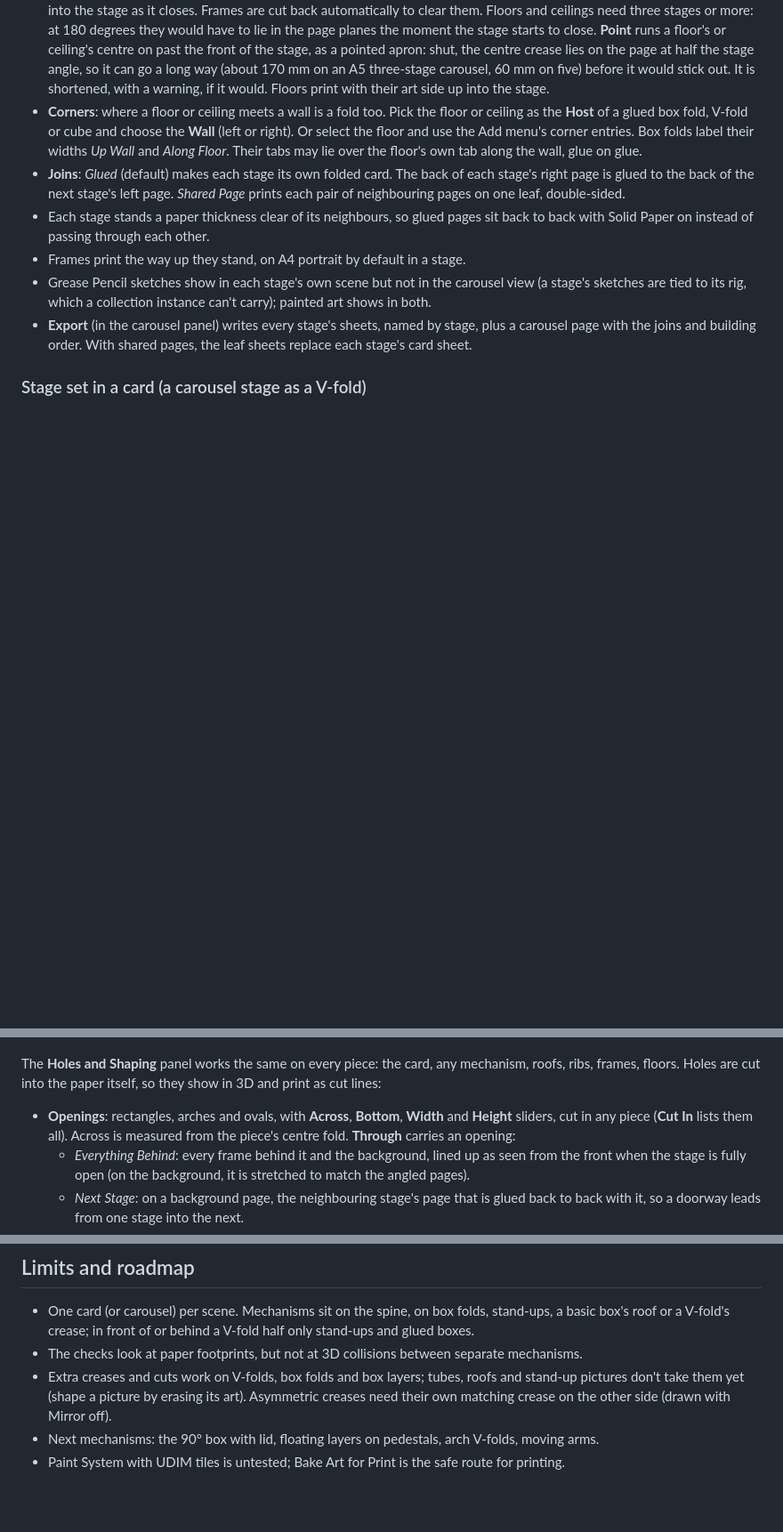
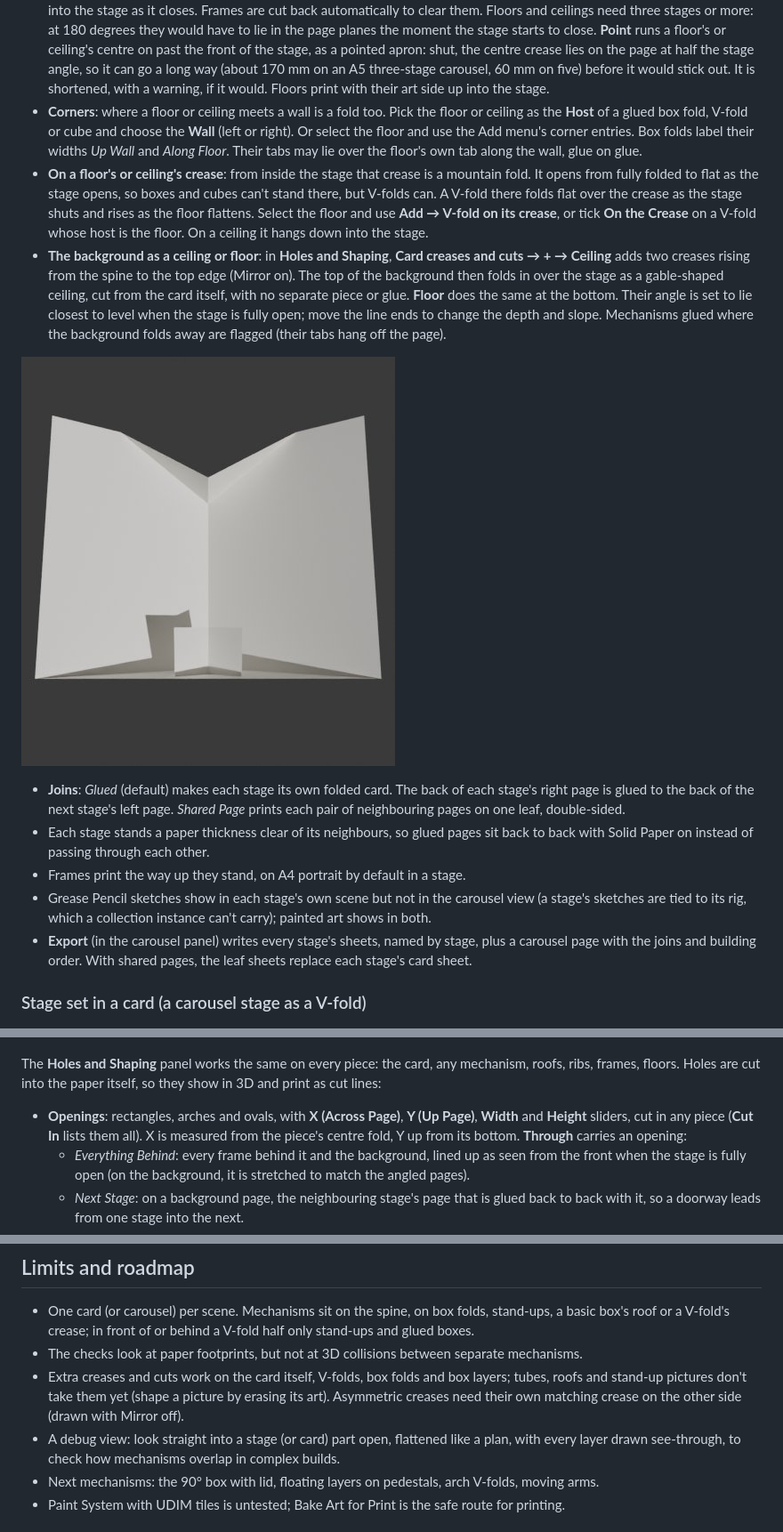
Before and after one commit to Liatach/Pop-UpPro, a Markdown page: README.md, 3 parts joined by grey strips. Shown at 89% size. Rendered like a GitHub page; pictures changed too: docs/images/card_ceiling.jpg (added); blank space fills up the shorter version.

```diff
--- a/README.md
+++ b/README.md
@@ -246,6 +246,24 @@ move around.
   Add menu's corner entries. Box folds label their widths *Up Wall* and
   *Along Floor*. Their tabs may lie over the floor's own tab along the wall,
   glue on glue.
+* **On a floor's or ceiling's crease**: from inside the stage that crease is
+  a mountain fold. It opens from fully folded to flat as the stage opens, so
+  boxes and cubes can't stand there, but V-folds can. A V-fold there folds
+  flat over the crease as the stage shuts and rises as the floor flattens.
+  Select the floor and use **Add → V-fold on its crease**, or tick **On the
+  Crease** on a V-fold whose host is the floor. On a ceiling it hangs down
+  into the stage.
+* **The background as a ceiling or floor**: in **Holes and Shaping**,
+  **Card creases and cuts → + → Ceiling** adds two creases rising from the
+  spine to the top edge (Mirror on). The top of the background then folds in
+  over the stage as a gable-shaped ceiling, cut from the card itself, with no
+  separate piece or glue. **Floor** does the same at the bottom. Their angle is
+  set to lie closest to level when the stage is fully open; move the line
+  ends to change the depth and slope. Mechanisms glued where the background
+  folds away are flagged (their tabs hang off the page).
+
+![A three-stage carousel stage: the background's top folded in as a ceiling,
+and a floor with a V-fold standing on its crease](docs/images/card_ceiling.jpg)
 * **Joins**: *Glued* (default) makes each stage its own folded card. The
   back of each stage's right page is glued to the back of the next stage's
   left page. *Shared Page* prints each pair of neighbouring pages on one
@@ -426,9 +450,10 @@ The **Holes and Shaping** panel works the same on every piece: the card, any
 mechanism, roofs, ribs, frames, floors. Holes are cut into the paper itself,
 so they show in 3D and print as cut lines:
 
-* **Openings**: rectangles, arches and ovals, with **Across**, **Bottom**,
+* **Openings**: rectangles, arches and ovals, with **X (Across Page)**, **Y (Up Page)**,
   **Width** and **Height** sliders, cut in any piece (**Cut In** lists them
-  all). Across is measured from the piece's centre fold. **Through** carries an
+  all). X is measured from the piece's centre fold, Y up from its bottom.
+  **Through** carries an
   opening:
   * *Everything Behind*: every frame behind it and the background, lined up
     as seen from the front when the stage is fully open (on the background,
@@ -664,10 +690,14 @@ too, along with the mouth and jaws.
   behind a V-fold half only stand-ups and glued boxes.
 * The checks look at paper footprints, but not at 3D collisions between
   separate mechanisms.
-* Extra creases and cuts work on V-folds, box folds and box layers; tubes,
+* Extra creases and cuts work on the card itself, V-folds, box folds and box
+  layers; tubes,
   roofs and stand-up pictures don't take them yet (shape a picture by
   erasing its art). Asymmetric creases need their own matching crease on the
   other side (drawn with Mirror off).
+* A debug view: look straight into a stage (or card) part open, flattened
+  like a plan, with every layer drawn see-through, to check how
+  mechanisms overlap in complex builds.
 * Next mechanisms: the 90° box with lid, floating layers on pedestals,
   arch V-folds, moving arms.
 * Paint System with UDIM tiles is untested; Bake Art for Print is the safe
```
Also changed, not shown: other parts of README.md (+8 -1 lines), 8 other files.
